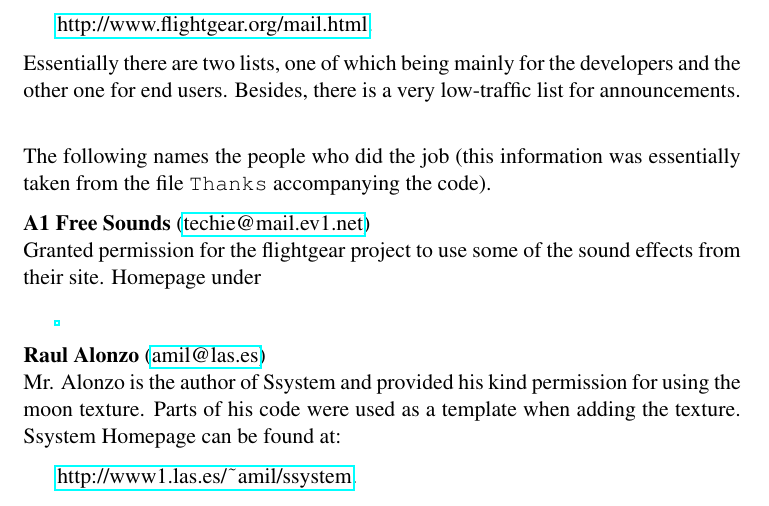
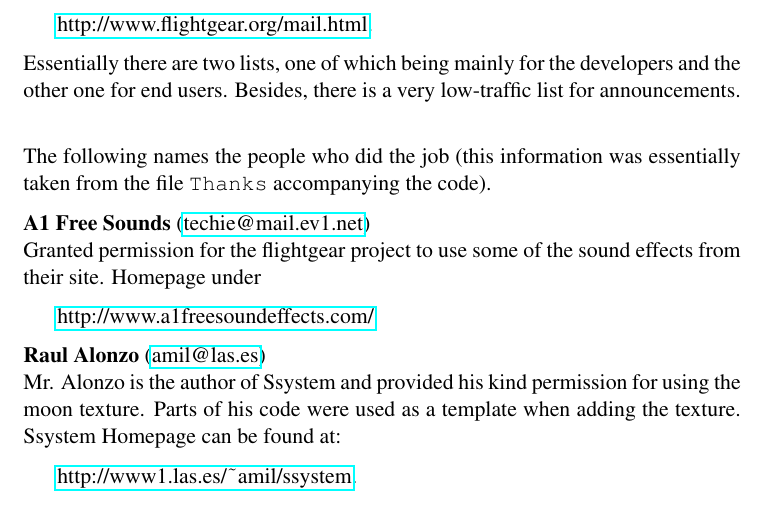
Before and after one commit to tonghuix/getstart-zh, a LaTeX thesis (source/getstart.tex, which reads source/landing.tex): part of page 86 of 102, cut so that both start at the same text. Compiled offline with pdfLaTeX.

Commit message:
See how \href{} works in LaTeX.

```diff
--- a/source/landing.tex
+++ b/source/landing.tex
@@ -282,7 +282,7 @@ from the file \texttt{Thanks} accompanying the code).
    site. Homepage under
    \medskip
 
-   \href{http://www.a1freesoundeffects.com}
+   \href{http://www.a1freesoundeffects.com/}{http://www.a1freesoundeffects.com/}
    \medskip
 
 \noindent \textbf{Raul Alonzo}\index{Alonzo, Raul} (\mail{amil@las.es})\\
```
